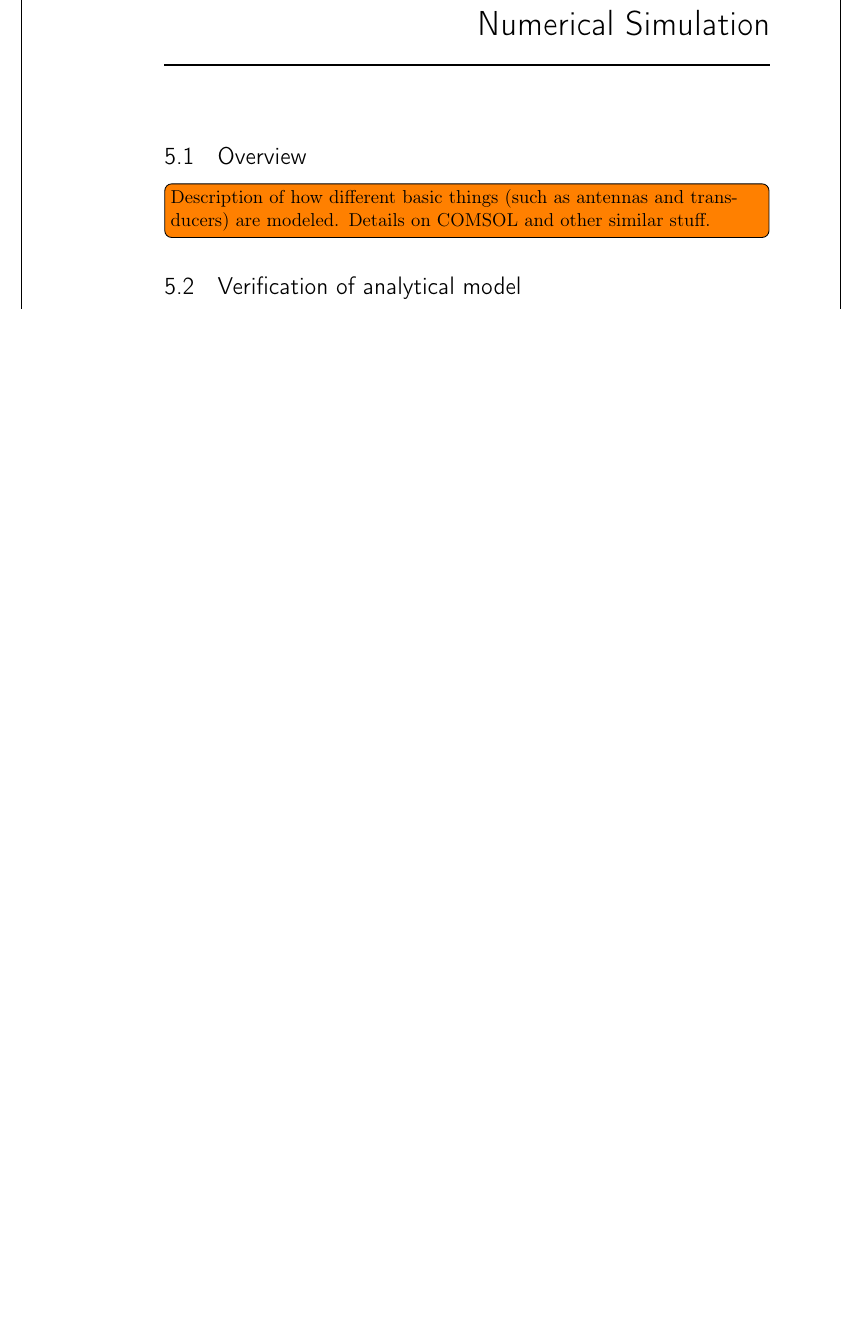
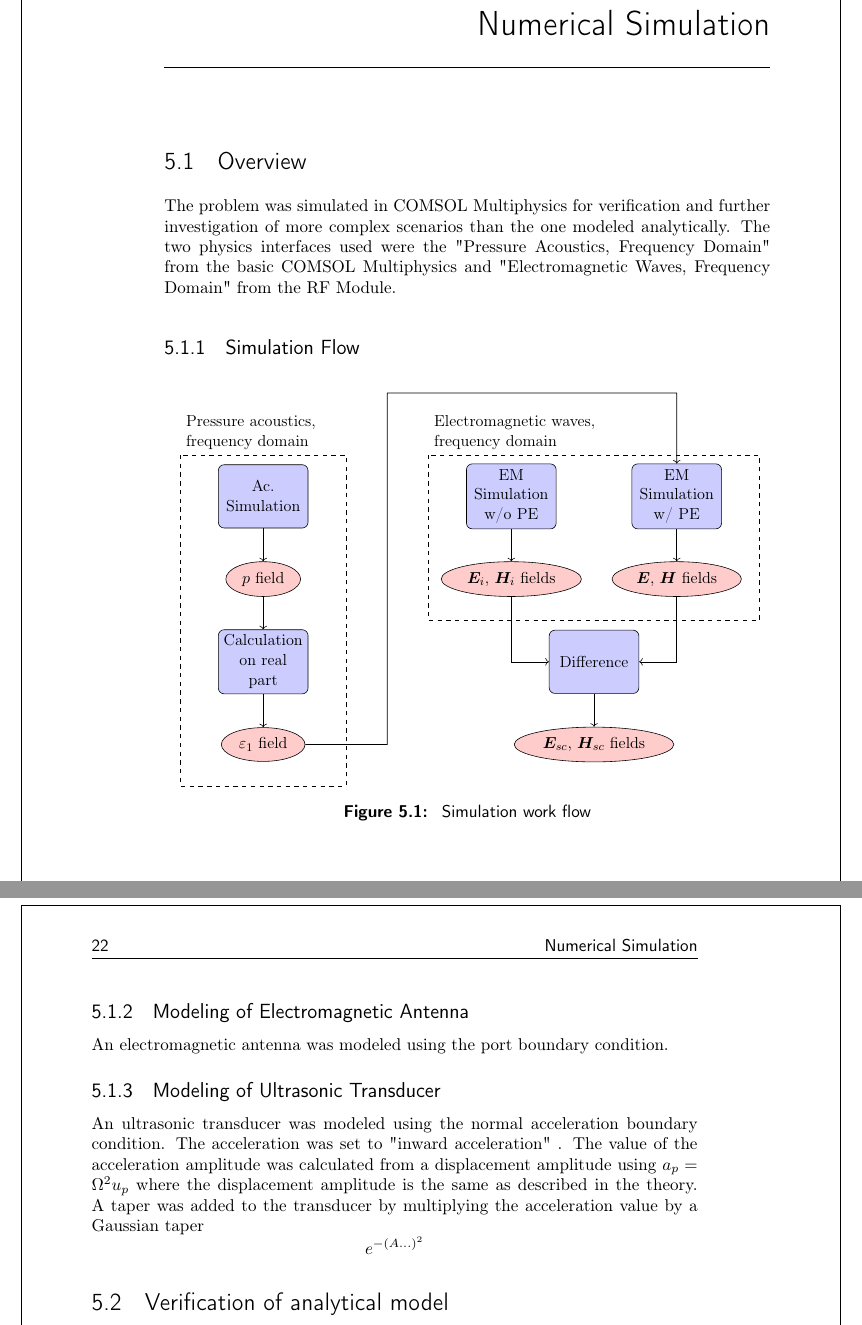
Before and after one commit to wing-0/Exjobb, a LaTeX thesis (Text/Report/report.tex, which reads Text/Report/simulationflow.tikz): part of page 41 of 61 before the commit and two parts of pages 39 and 40 of 59 after it, the two joined at a grey line, cut so that both start at the same text, the shorter picture padded with empty space. Compiled offline with pdfLaTeX.

Commit message:
Make a work flow chart for the simulation to use in the report. Add some to the report and hide internal comments. Draft sent 2018-12-17

```diff
--- a/Text/Report/report.tex
+++ b/Text/Report/report.tex
@@ -12,6 +12,8 @@
 \usepackage{graphicx}
 \usepackage{tikz}
 \usepackage{tikz-3dplot}
+\usetikzlibrary{shapes,arrows}
+\usetikzlibrary{arrows.meta}
 \usepackage{pgf}
 \usepackage{subcaption}
 
@@ -580,5 +589,24 @@
 
 	\section{Overview}
 	\todoint[inline]{Description of how different basic things (such as antennas and transducers) are modeled. Details on COMSOL and other similar stuff.}
+	The problem was simulated in COMSOL Multiphysics for verification and further investigation of more complex scenarios than the one modeled analytically. The two physics interfaces used were the "Pressure Acoustics, Frequency Domain" from the basic COMSOL Multiphysics and "Electromagnetic Waves, Frequency Domain" from the RF Module.
+
+	\subsection{Simulation Flow}
+	\begin{figure}[h]
+		\centering
+		\resizebox{\textwidth}{!}{
+			\input{simulationflow.tikz}
+		}
+		\caption{\label{fig:simulationflow} Simulation work flow}
+	\end{figure}
+
+	\subsection{Modeling of Electromagnetic Antenna}
+	An electromagnetic antenna was modeled using the port boundary condition.
+
+	\subsection{Modeling of Ultrasonic Transducer}
+	An ultrasonic transducer was modeled using the normal acceleration boundary condition. The acceleration was set to "inward acceleration" \todoint{Check this}. The value of the acceleration amplitude was calculated from a displacement amplitude using $a_p = \Omega^2 u_p$ where the displacement amplitude is the same as described in the theory. A taper was added to the transducer by multiplying the acceleration value by a Gaussian taper
+	\begin{equation*}
+		e^{-(A...)^2}
+	\end{equation*}\todoint{Fix this}
 
 	\section{Verification of analytical model}
--- /dev/null
+++ b/Text/Report/simulationflow.tikz
@@ -0,0 +1,40 @@
+
+% http://www.texample.net/tikz/examples/simple-flow-chart/
+\tikzstyle{sim} = [rectangle, draw, fill=blue!20,
+text width=5em, text centered, rounded corners, minimum height=4em]
+\tikzstyle{res} = [draw, ellipse,fill=red!20]
+
+\begin{tikzpicture}[node distance = 2 cm, auto]
+
+	\draw[dashed] (-2,1) rectangle(2,-7);
+	\node[anchor=south west, text width=10em] at (-2,1) {Pressure acoustics, frequency domain};
+
+	\node[sim] at (0,0) (Ac) {Ac. Simulation};
+	\node[res, below of=Ac] (p) {$p$ field};
+	\node[sim, below of=p] (real) {Calculation on real part};
+	\node[res, below of=real] (er) {$\varepsilon_1$ field};
+
+	\draw[->] (Ac) -- (p);
+	\draw[->] (p) -- (real);
+	\draw[->] (real) -- (er);
+
+	\draw[dashed] (4,1) rectangle(12,-3);
+	\node[anchor=south west, text width=11em] at (4,1) {Electromagnetic waves, frequency domain};
+
+	\node[sim] at (6,0) (EM1) {EM Simulation w/o PE};
+	\node[res, below of=EM1] (emw1) {$\bm{E}_i$, $\bm{H}_i$ fields};
+	\node[sim] at (10,0) (EM2) {EM Simulation w/ PE};
+	\node[res, below of=EM2] (emw2) {$\bm{E}$, $\bm{H}$ fields};
+
+	\draw[->] (EM1) -- (emw1);
+	\draw[->] (EM2) -- (emw2);
+
+	\draw[->] (er.east) -- (3,-6) -- (3,2.5) -- (10,2.5) -- (EM2.north);
+
+	\node[sim] at (8,-4) (diff) {Difference};
+	\node[res, below of=diff] (sc) {$\bm{E}_{sc}$, $\bm{H}_{sc}$ fields};
+	\draw[->] (emw1.south) -- (6,-4) -- (diff.west);
+	\draw[->] (emw2.south) -- (10,-4) -- (diff.east);
+	\draw[->] (diff.south) -- (sc.north);
+
+\end{tikzpicture}
```
Also changed, not shown: Text/Report/report.tex (27 more changed lines).
